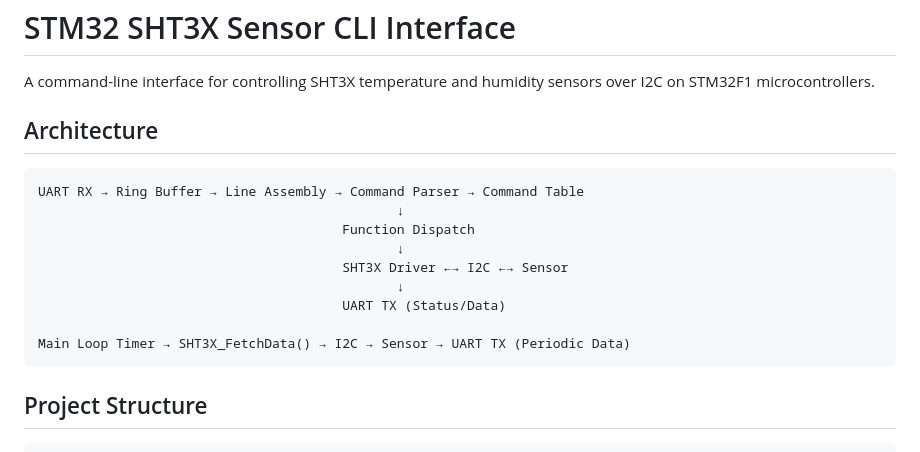
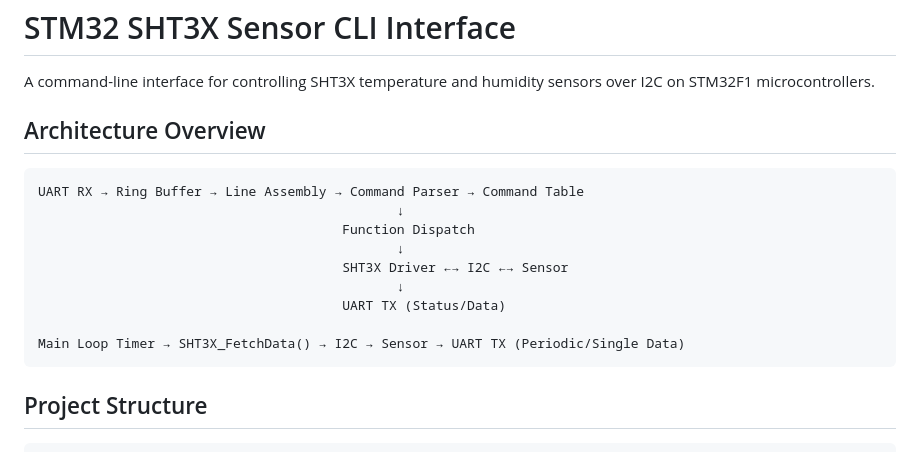
Before and after one commit to meeTeam05/DATALOGGER, a Markdown page: firmware/STM32/README.md, the part around the change. Rendered like a GitHub page.

Commit message:
doc: update readme stm

````diff
--- a/firmware/STM32/README.md
+++ b/firmware/STM32/README.md
@@ -2,7 +2,7 @@
 
 A command-line interface for controlling SHT3X temperature and humidity sensors over I2C on STM32F1 microcontrollers.
 
-## Architecture
+## Architecture Overview
 
 ```
 UART RX → Ring Buffer → Line Assembly → Command Parser → Command Table
@@ -13,7 +13,7 @@ UART RX → Ring Buffer → Line Assembly → Command Parser → Command Table
                                               ↓
                                        UART TX (Status/Data)
 
-Main Loop Timer → SHT3X_FetchData() → I2C → Sensor → UART TX (Periodic Data)
+Main Loop Timer → SHT3X_FetchData() → I2C → Sensor → UART TX (Periodic/Single Data)
 ```
 
 ## Project Structure
````
